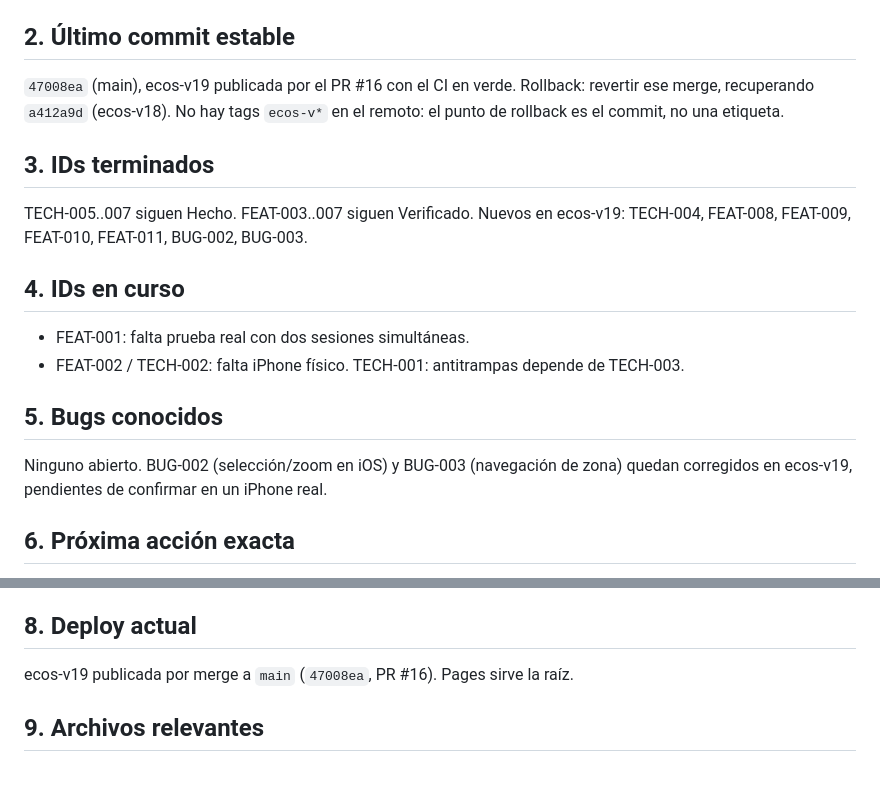
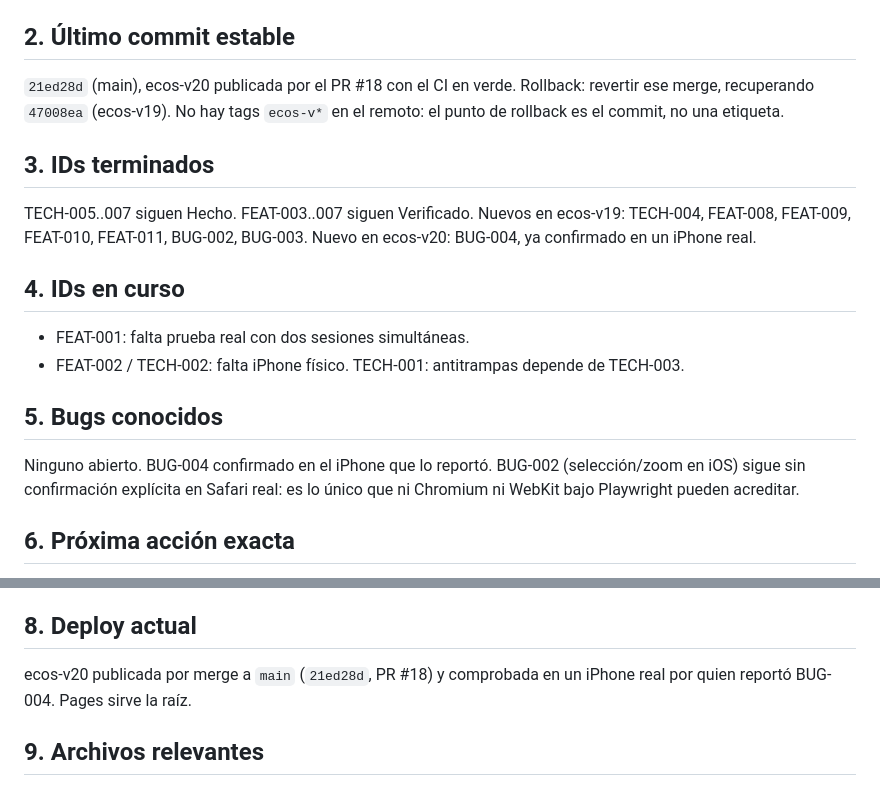
Before and after one commit to BlavionTeam/lito-lab, a Markdown page: CONTINUAR.md, 2 parts joined by grey strips. GitHub-like rendering.

Commit message:
docs(BUG-004): cierra BUG-004, confirmado en el iPhone que lo reporto
Quien reporto el fallo confirma que en su iPhone la fila de zona se ve entera y
el oro vuelve a ser dorado, asi que BUG-004 pasa a Verificado.

Se fija ademas el commit de publicacion de ecos-v20 (21ed28d, PR #18) en el
changelog y en CONTINUAR, y se deja anotado que BUG-002 (seleccion y zoom en
iOS) sigue sin confirmacion explicita en Safari real: es lo unico que ni
Chromium ni WebKit bajo Playwright pueden acreditar.

Co-Authored-By: Claude Opus 5 <noreply@anthropic.com>
Claude-Session: https://claude.ai/code/session_01Y5EsSDiioP3xqNtiddZc7E

```diff
--- a/CONTINUAR.md
+++ b/CONTINUAR.md
@@ -10,14 +10,15 @@ La versión anterior, ecos-v19, trajo TECH-004 y FEAT-008..011 más BUG-002/003.
 
 ## 2. Último commit estable
 
-`47008ea` (main), ecos-v19 publicada por el PR #16 con el CI en verde.
-Rollback: revertir ese merge, recuperando `a412a9d` (ecos-v18).
+`21ed28d` (main), ecos-v20 publicada por el PR #18 con el CI en verde.
+Rollback: revertir ese merge, recuperando `47008ea` (ecos-v19).
 No hay tags `ecos-v*` en el remoto: el punto de rollback es el commit, no una etiqueta.
 
 ## 3. IDs terminados
 
 TECH-005..007 siguen Hecho. FEAT-003..007 siguen Verificado.
 Nuevos en ecos-v19: TECH-004, FEAT-008, FEAT-009, FEAT-010, FEAT-011, BUG-002, BUG-003.
+Nuevo en ecos-v20: BUG-004, ya confirmado en un iPhone real.
 
 ## 4. IDs en curso
 
@@ -26,8 +27,9 @@ Nuevos en ecos-v19: TECH-004, FEAT-008, FEAT-009, FEAT-010, FEAT-011, BUG-002, B
 
 ## 5. Bugs conocidos
 
-Ninguno abierto. BUG-002 (selección/zoom en iOS) y BUG-003 (navegación de zona)
-quedan corregidos en ecos-v19, pendientes de confirmar en un iPhone real.
+Ninguno abierto. BUG-004 confirmado en el iPhone que lo reportó. BUG-002
+(selección/zoom en iOS) sigue sin confirmación explícita en Safari real: es lo
+único que ni Chromium ni WebKit bajo Playwright pueden acreditar.
 
 ## 6. Próxima acción exacta
 
@@ -54,7 +56,8 @@ HTTP del sitio publicado (esta sesión no tiene salida de red hacia Pages).
 
 ## 8. Deploy actual
 
-ecos-v19 publicada por merge a `main` (`47008ea`, PR #16). Pages sirve la raíz.
+ecos-v20 publicada por merge a `main` (`21ed28d`, PR #18) y comprobada en un
+iPhone real por quien reportó BUG-004. Pages sirve la raíz.
 
 ## 9. Archivos relevantes
 
```
Also changed, not shown: CHANGELOG_AGENT.md (+1 -1 lines), TAREAS.md (+1 -1 lines).
